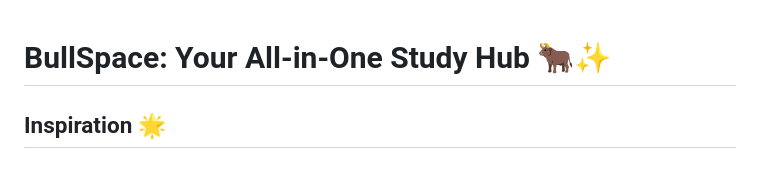
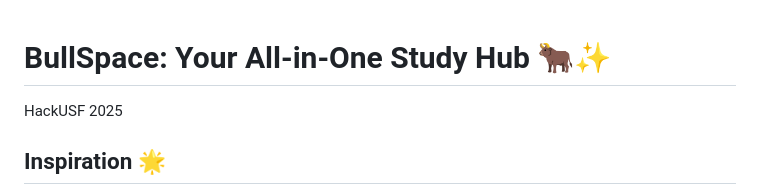
Before and after one commit to vidhimudaliar/BullSpace, a Markdown page: README.md, the part around the change. Rendered like a GitHub page.

```diff
--- a/README.md
+++ b/README.md
@@ -1,5 +1,5 @@
 # BullSpace: Your All-in-One Study Hub 🐂✨
-
+HackUSF 2025
 ## Inspiration 🌟
 Have you ever spent precious time wandering the library during finals week, desperately searching for an empty seat? Or struggled to find a quiet corner in a busy office when you need to focus? Instead of being productive, you end up wasting valuable time.
 
```
